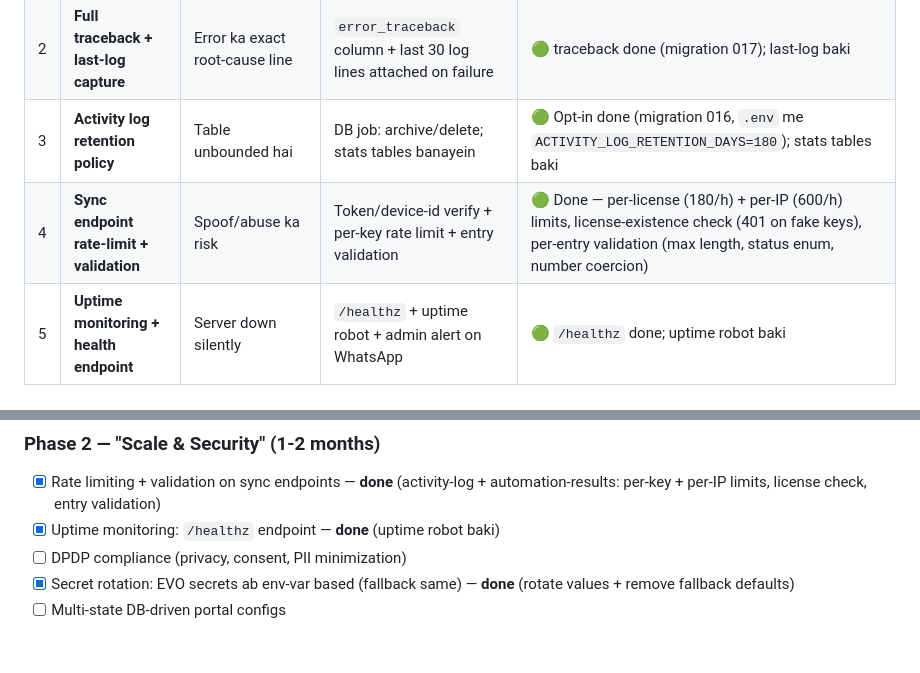
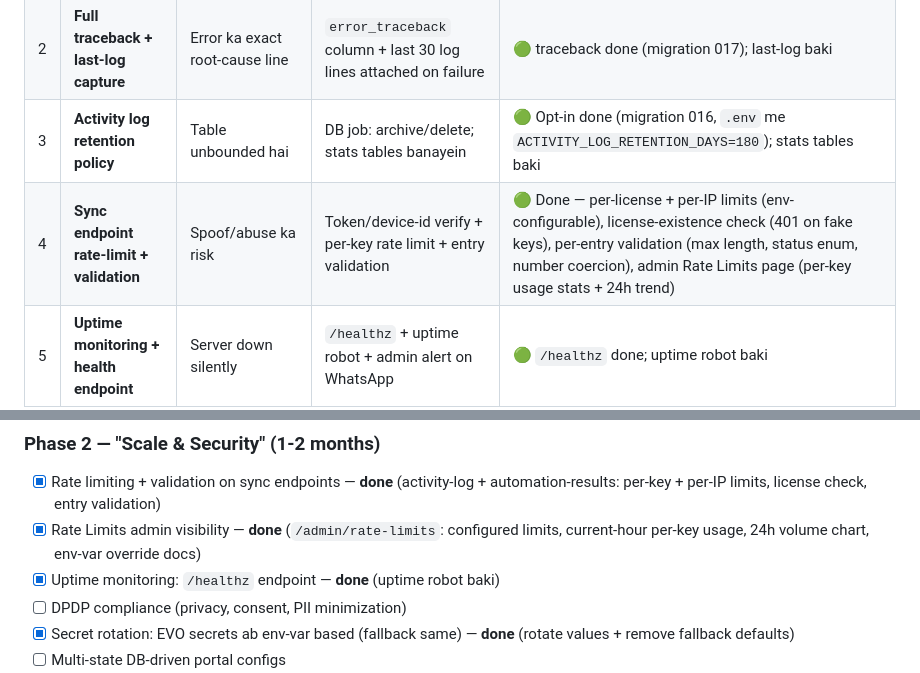
Before and after one commit to rajatpoddar/NregaBot, a Markdown page: docs/india_level_analysis.md, 2 parts joined by grey strips. Drawn GitHub-style; blank space fills up the shorter version.

Commit message:
feat: Enhance sync endpoint security with configurable rate limits and admin visibility for usage stats

```diff
--- a/docs/india_level_analysis.md
+++ b/docs/india_level_analysis.md
@@ -171,7 +171,7 @@ PostgreSQL + Redis cache + Celery tasks + Evolution API (WhatsApp) + Docker
 | 1 | **Crash reporting** | Users app crash karein to aapko pata hi na chale | Global `sys.excepthook` + `POST /api/crash-report` + admin "Crashes" tab | 🟡 Local done (v3.2.1+); server upload baki |
 | 2 | **Full traceback + last-log capture** | Error ka exact root-cause line | `error_traceback` column + last 30 log lines attached on failure | 🟢 traceback done (migration 017); last-log baki |
 | 3 | **Activity log retention policy** | Table unbounded hai | DB job: archive/delete; stats tables banayein | 🟢 Opt-in done (migration 016, `.env` me `ACTIVITY_LOG_RETENTION_DAYS=180`); stats tables baki |
-| 4 | **Sync endpoint rate-limit + validation** | Spoof/abuse ka risk | Token/device-id verify + per-key rate limit + entry validation | 🟢 Done — per-license (180/h) + per-IP (600/h) limits, license-existence check (401 on fake keys), per-entry validation (max length, status enum, number coercion) |
+| 4 | **Sync endpoint rate-limit + validation** | Spoof/abuse ka risk | Token/device-id verify + per-key rate limit + entry validation | 🟢 Done — per-license + per-IP limits (env-configurable), license-existence check (401 on fake keys), per-entry validation (max length, status enum, number coercion), admin Rate Limits page (per-key usage stats + 24h trend) |
 | 5 | **Uptime monitoring + health endpoint** | Server down silently | `/healthz` + uptime robot + admin alert on WhatsApp | 🟢 `/healthz` done; uptime robot baki |
 
 ### 🟠 P1 — 1-2 mahine (scale ke liye zaroori)
@@ -232,6 +232,7 @@ EVO_API_KEY  = os.environ.get("EVO_API_KEY", "NregaBotSecretKey123")
 
 ### Phase 2 — "Scale & Security" (1-2 months)
 - [x] Rate limiting + validation on sync endpoints — **done** (activity-log + automation-results: per-key + per-IP limits, license check, entry validation)
+- [x] Rate Limits admin visibility — **done** (`/admin/rate-limits`: configured limits, current-hour per-key usage, 24h volume chart, env-var override docs)
 - [x] Uptime monitoring: `/healthz` endpoint — **done** (uptime robot baki)
 - [ ] DPDP compliance (privacy, consent, PII minimization)
 - [x] Secret rotation: EVO secrets ab env-var based (fallback same) — **done** (rotate values + remove fallback defaults)
```
